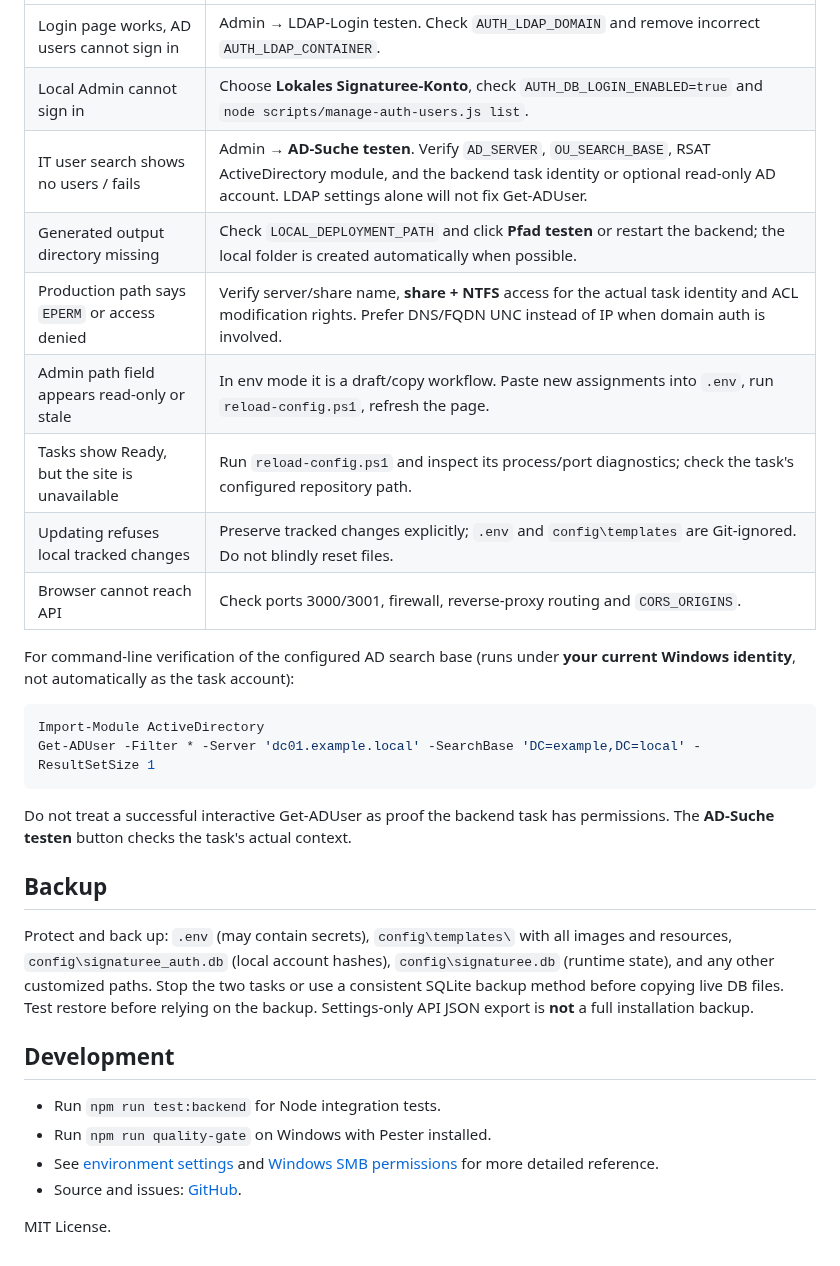
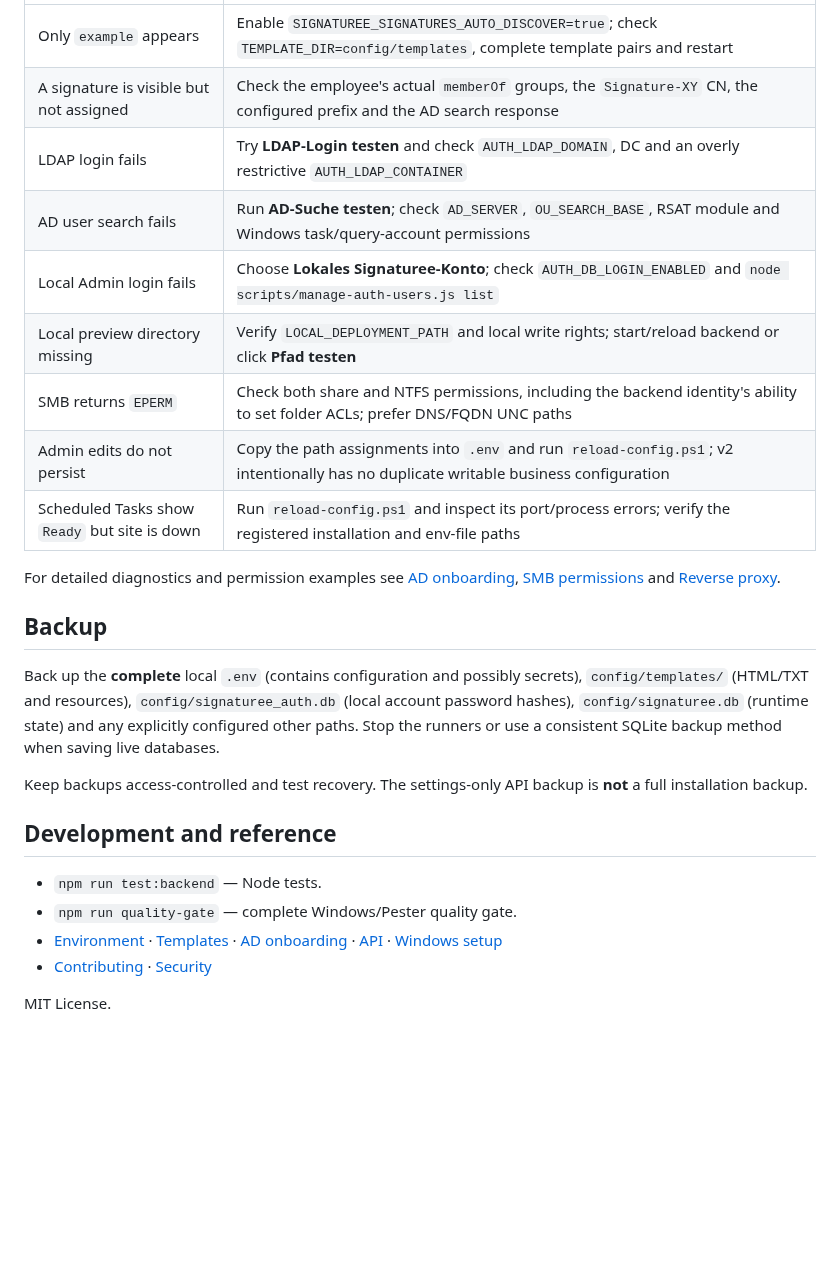
Before and after one commit to ffworker/Signaturee-public, a Markdown page: README.md, the part around one of its changes. Rendered like a GitHub page; blank space fills up the shorter version.

```diff
--- a/README.md
+++ b/README.md
@@ -189,32 +177,27 @@ The updater checks the Git working tree, stops old Signaturee tasks/processes, r
 | --- | --- |
-| Login page works, AD users cannot sign in | Admin → LDAP-Login testen. Check `AUTH_LDAP_DOMAIN` and remove incorrect `AUTH_LDAP_CONTAINER`. |
-| Local Admin cannot sign in | Choose **Lokales Signaturee-Konto**, check `AUTH_DB_LOGIN_ENABLED=true` and `node scripts/manage-auth-users.js list`. |
-| IT user search shows no users / fails | Admin → **AD-Suche testen**. Verify `AD_SERVER`, `OU_SEARCH_BASE`, RSAT ActiveDirectory module, and the backend task identity or optional read-only AD account. LDAP settings alone will not fix Get-ADUser. |
-| Generated output directory missing | Check `LOCAL_DEPLOYMENT_PATH` and click **Pfad testen** or restart the backend; the local folder is created automatically when possible. |
-| Production path says `EPERM` or access denied | Verify server/share name, **share + NTFS** access for the actual task identity and ACL modification rights. Prefer DNS/FQDN UNC instead of IP when domain auth is involved. |
-| Admin path field appears read-only or stale | In env mode it is a draft/copy workflow. Paste new assignments into `.env`, run `reload-config.ps1`, refresh the page. |
-| Tasks show Ready, but the site is unavailable | Run `reload-config.ps1` and inspect its process/port diagnostics; check the task's configured repository path. |
-| Updating refuses local tracked changes | Preserve tracked changes explicitly; `.env` and `config\templates` are Git-ignored. Do not blindly reset files. |
-| Browser cannot reach API | Check ports 3000/3001, firewall, reverse-proxy routing and `CORS_ORIGINS`. |
+| Only `example` appears | Enable `SIGNATUREE_SIGNATURES_AUTO_DISCOVER=true`; check `TEMPLATE_DIR=config/templates`, complete template pairs and restart |
+| A signature is visible but not assigned | Check the employee's actual `memberOf` groups, the `Signature-XY` CN, the configured prefix and the AD search response |
+| LDAP login fails | Try **LDAP-Login testen** and check `AUTH_LDAP_DOMAIN`, DC and an overly restrictive `AUTH_LDAP_CONTAINER` |
+| AD user search fails | Run **AD-Suche testen**; check `AD_SERVER`, `OU_SEARCH_BASE`, RSAT module and Windows task/query-account permissions |
+| Local Admin login fails | Choose **Lokales Signaturee-Konto**; check `AUTH_DB_LOGIN_ENABLED` and `node scripts/manage-auth-users.js list` |
+| Local preview directory missing | Verify `LOCAL_DEPLOYMENT_PATH` and local write rights; start/reload backend or click **Pfad testen** |
+| SMB returns `EPERM` | Check both share and NTFS permissions, including the backend identity's ability to set folder ACLs; prefer DNS/FQDN UNC paths |
+| Admin edits do not persist | Copy the path assignments into `.env` and run `reload-config.ps1`; v2 intentionally has no duplicate writable business configuration |
+| Scheduled Tasks show `Ready` but site is down | Run `reload-config.ps1` and inspect its port/process errors; verify the registered installation and env-file paths |
 
-For command-line verification of the configured AD search base (runs under **your current Windows identity**, not automatically as the task account):
-
-~~~powershell
-Import-Module ActiveDirectory
-Get-ADUser -Filter * -Server 'dc01.example.local' -SearchBase 'DC=example,DC=local' -ResultSetSize 1
-~~~
-
-Do not treat a successful interactive Get-ADUser as proof the backend task has permissions. The **AD-Suche testen** button checks the task's actual context.
+For detailed diagnostics and permission examples see [AD onboarding](docs/ad-onboarding.md), [SMB permissions](docs/network-share-permissions.md) and [Reverse proxy](docs/reverse-proxy.md).
 
 ## Backup
 
-Protect and back up: `.env` (may contain secrets), `config\templates\` with all images and resources, `config\signaturee_auth.db` (local account hashes), `config\signaturee.db` (runtime state), and any other customized paths. Stop the two tasks or use a consistent SQLite backup method before copying live DB files. Test restore before relying on the backup. Settings-only API JSON export is **not** a full installation backup.
+Back up the **complete** local `.env` (contains configuration and possibly secrets), `config/templates/` (HTML/TXT and resources), `config/signaturee_auth.db` (local account password hashes), `config/signaturee.db` (runtime state) and any explicitly configured other paths. Stop the runners or use a consistent SQLite backup method when saving live databases.
 
-## Development
+Keep backups access-controlled and test recovery. The settings-only API backup is **not** a full installation backup.
 
-- Run `npm run test:backend` for Node integration tests.
-- Run `npm run quality-gate` on Windows with Pester installed.
-- See [environment settings](docs/environment.md) and [Windows SMB permissions](docs/network-share-permissions.md) for more detailed reference.
-- Source and issues: [GitHub](https://github.com/ffworker/Signaturee-public).
+## Development and reference
+
+- `npm run test:backend` — Node tests.
+- `npm run quality-gate` — complete Windows/Pester quality gate.
+- [Environment](docs/environment.md) · [Templates](docs/templates.md) · [AD onboarding](docs/ad-onboarding.md) · [API](docs/api.md) · [Windows setup](docs/prepare-machine-dependencies.md)
+- [Contributing](CONTRIBUTING.md) · [Security](SECURITY.md)
 
 MIT License.
```
Also changed, not shown: other parts of README.md (+112 -124 lines).
